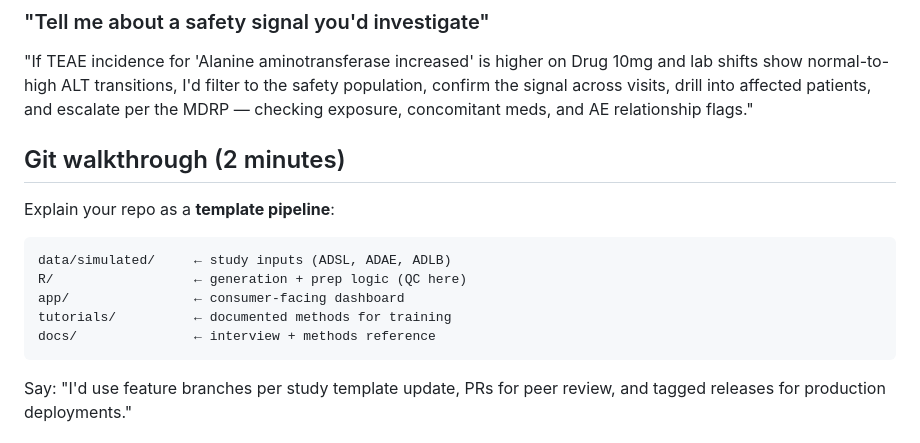
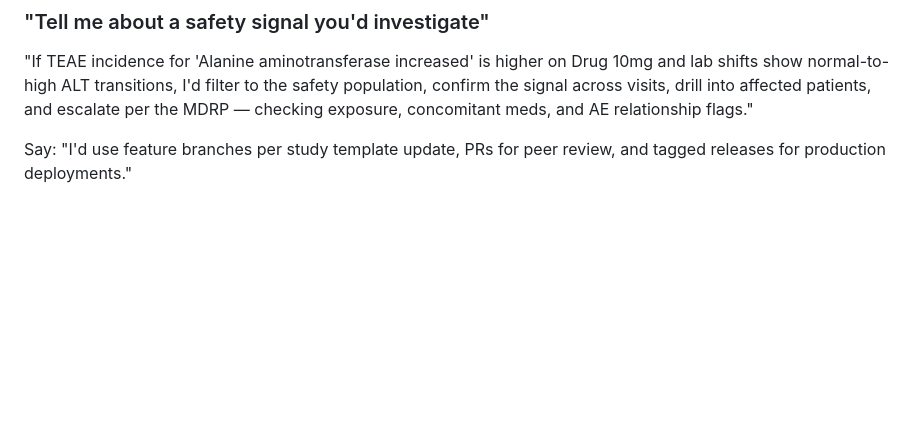
Before and after one commit to lukem2020/r_programming_tutorials, a Markdown page: docs/interview_guide.md, the part around the change. Drawn GitHub-style; blank space fills up the shorter version.

Commit message:
Remove Git walkthrough section from interview guide to streamline content and focus on key interview topics.

````diff
--- a/docs/interview_guide.md
+++ b/docs/interview_guide.md
@@ -104,17 +104,6 @@ Teal provides pre-validated clinical modules (AE tables, KM plots, patient profi
 
 "If TEAE incidence for 'Alanine aminotransferase increased' is higher on Drug 10mg and lab shifts show normal-to-high ALT transitions, I'd filter to the safety population, confirm the signal across visits, drill into affected patients, and escalate per the MDRP — checking exposure, concomitant meds, and AE relationship flags."
 
-## Git walkthrough (2 minutes)
-
-Explain your repo as a **template pipeline**:
-
-```
-data/simulated/     ← study inputs (ADSL, ADAE, ADLB)
-R/                  ← generation + prep logic (QC here)
-app/                ← consumer-facing dashboard
-tutorials/          ← documented methods for training
-docs/               ← interview + methods reference
-```
 
 Say: "I'd use feature branches per study template update, PRs for peer review, and tagged releases for production deployments."
 
````
